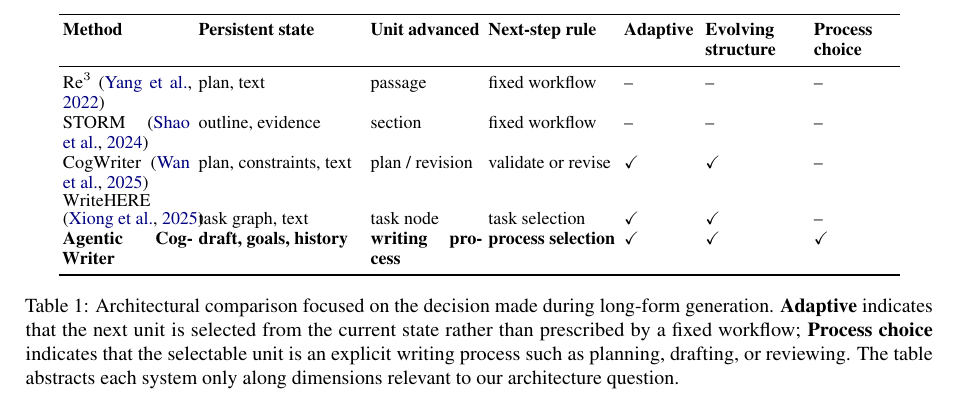
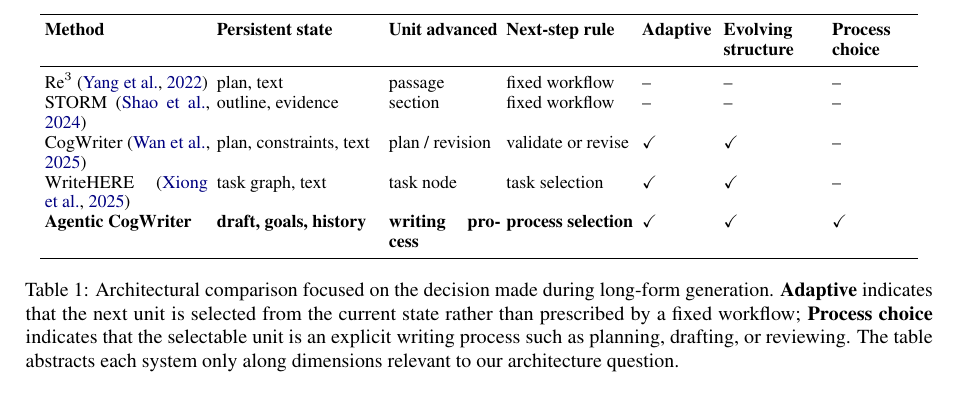
Before and after one commit to shunk031/agentic-cognitive-writing, a LaTeX paper (paper/acl_latex.tex, which reads paper/tab/appendix-comparison.tex): part of page 3 of 22, cut so that both start at the same text. Compiled offline with pdfLaTeX.

Commit message:
paper: widen method column in architecture table

```diff
--- a/paper/tab/appendix-comparison.tex
+++ b/paper/tab/appendix-comparison.tex
@@ -2,7 +2,7 @@
 \centering
 \small
 \setlength{\tabcolsep}{2.2pt}
-\begin{tabular}{p{0.14\textwidth}p{0.18\textwidth}p{0.12\textwidth}p{0.14\textwidth}p{0.08\textwidth}p{0.11\textwidth}p{0.09\textwidth}}
+\begin{tabular}{p{0.18\textwidth}p{0.18\textwidth}p{0.12\textwidth}p{0.14\textwidth}p{0.08\textwidth}p{0.11\textwidth}p{0.09\textwidth}}
 \toprule
 \textbf{Method}
 & \textbf{Persistent state}
```
Also changed, not shown: paper/tab/appendix-comparison.tex (2 more changed lines).
